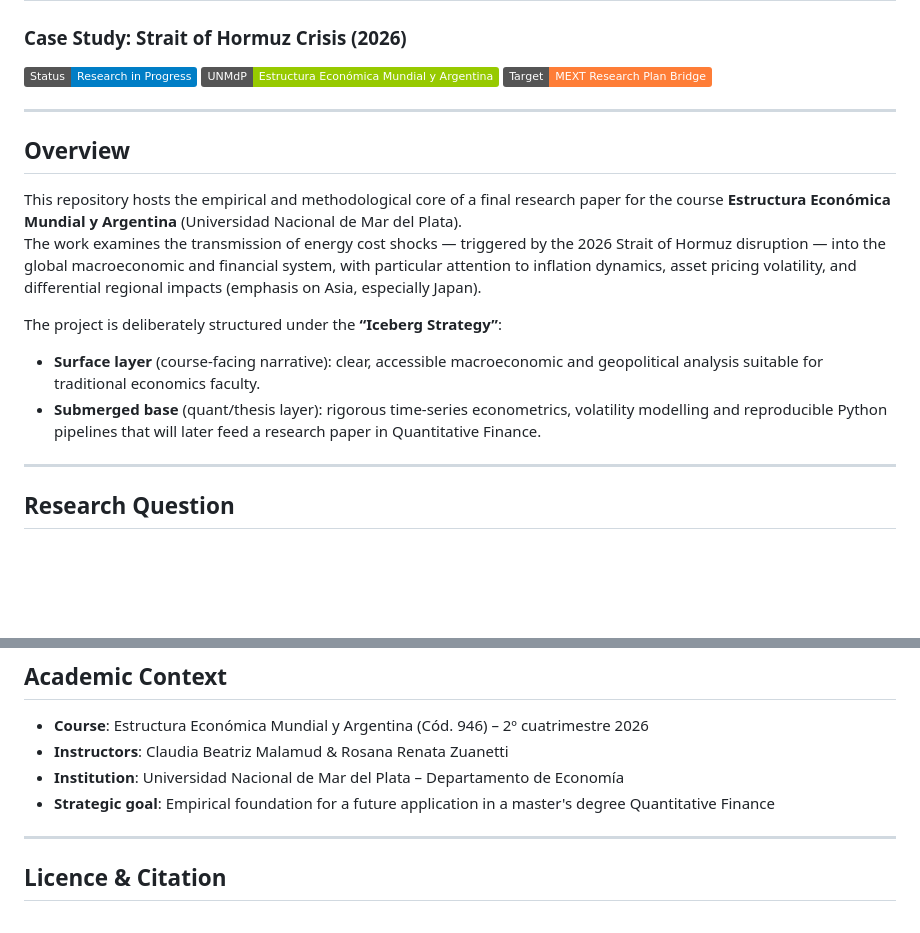
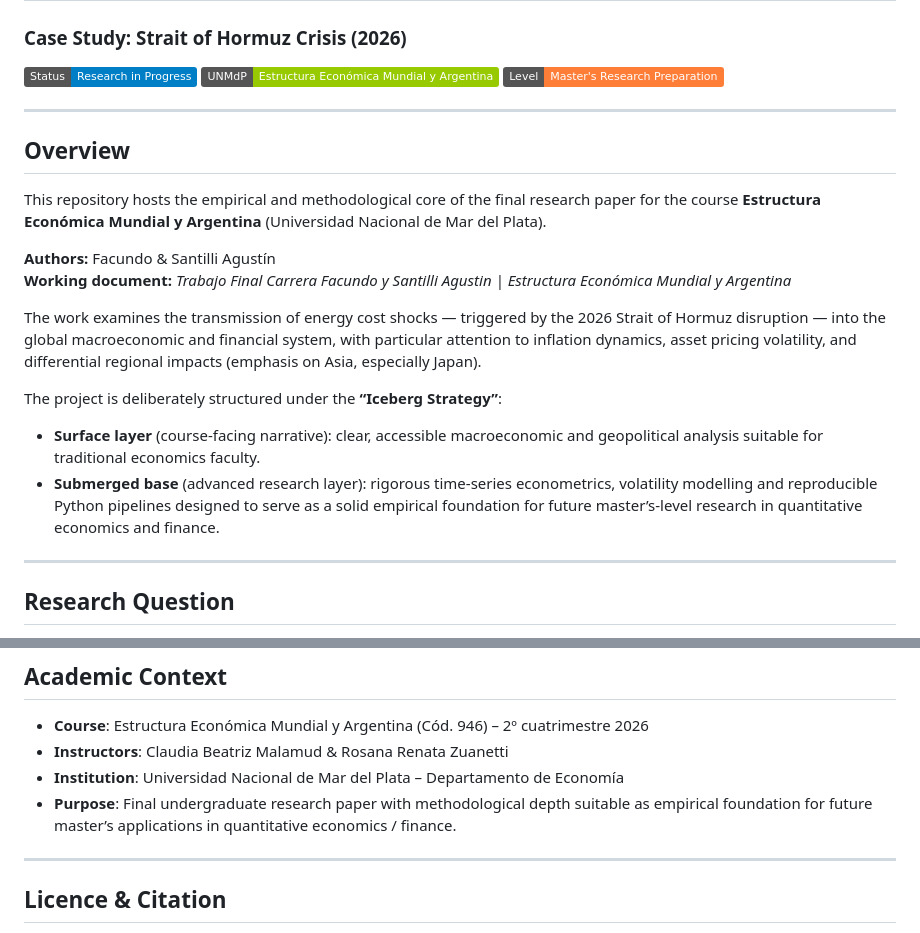
Before and after one commit to Nitsuga-Portfolio/Influence-of-energy-costs-in-a-global-system, a Markdown page: README.md, 2 parts joined by grey strips. Rendered like a GitHub page; badges without logos; blank space fills up the shorter version.

Commit message:
Update README: collaborative framing for master's-level research preparation (remove personal references)

```diff
--- a/README.md
+++ b/README.md
@@ -3,19 +3,23 @@
 
 [![Status](https://img.shields.io/badge/Status-Research%20in%20Progress-blue)]()
 [![Institution](https://img.shields.io/badge/UNMdP-Estructura%20Econ%C3%B3mica%20Mundial%20y%20Argentina-green)]()
-[![Target](https://img.shields.io/badge/Target-MEXT%20Research%20Plan%20Bridge-orange)]()
+[![Level](https://img.shields.io/badge/Level-Master's%20Research%20Preparation-orange)]()
 
 ---
 
 ## Overview
 
-This repository hosts the empirical and methodological core of a final research paper for the course **Estructura Económica Mundial y Argentina** (Universidad Nacional de Mar del Plata).
+This repository hosts the empirical and methodological core of the final research paper for the course **Estructura Económica Mundial y Argentina** (Universidad Nacional de Mar del Plata).
+
+**Authors:** Facundo & Santilli Agustín
+**Working document:** *Trabajo Final Carrera Facundo y Santilli Agustin | Estructura Económica Mundial y Argentina*
+
 The work examines the transmission of energy cost shocks — triggered by the 2026 Strait of Hormuz disruption — into the global macroeconomic and financial system, with particular attention to inflation dynamics, asset pricing volatility, and differential regional impacts (emphasis on Asia, especially Japan).
 
 The project is deliberately structured under the **“Iceberg Strategy”**:
 
 - **Surface layer** (course-facing narrative): clear, accessible macroeconomic and geopolitical analysis suitable for traditional economics faculty.
-- **Submerged base** (quant/thesis layer): rigorous time-series econometrics, volatility modelling and reproducible Python pipelines that will later feed a research paper in Quantitative Finance.
+- **Submerged base** (advanced research layer): rigorous time-series econometrics, volatility modelling and reproducible Python pipelines designed to serve as a solid empirical foundation for future master’s-level research in quantitative economics and finance.
 
 ---
 
@@ -92,7 +96,7 @@ All specifications will use publicly available high-frequency and monthly series
 - **Course**: Estructura Económica Mundial y Argentina (Cód. 946) – 2º cuatrimestre 2026
 - **Instructors**: Claudia Beatriz Malamud & Rosana Renata Zuanetti
 - **Institution**: Universidad Nacional de Mar del Plata – Departamento de Economía
-- **Strategic goal**: Empirical foundation for a future application in a master's degree Quantitative Finance
+- **Purpose**: Final undergraduate research paper with methodological depth suitable as empirical foundation for future master’s applications in quantitative economics / finance.
 
 ---
 
```
